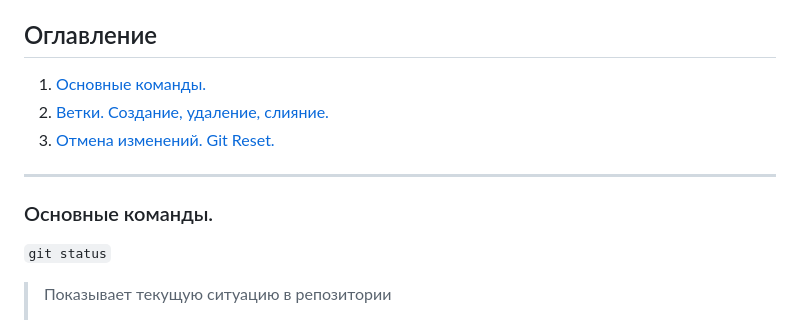
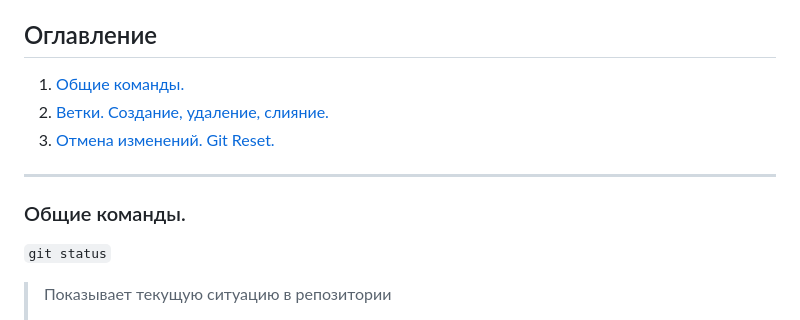
Before and after one commit to MilkyMy/GIT, a Markdown page: README.md, the part around the change. Rendered like a GitHub page.

````diff
--- a/README.md
+++ b/README.md
@@ -3,13 +3,13 @@
 Это портфолио собрано из моих домашних заданий)
 
 ## Оглавление
-1. [Основные команды.](#основные-команды)
+1. [Общие команды.](#общие-команды)
 2. [Ветки. Создание, удаление, слияние.](#ветки-создание-удаление-слияние)
 3. [Отмена изменений. Git Reset.](#отмена-изменений-git-reset)
 
 _____
 
-### Основные команды.
+### Общие команды.
 
 ```git status```
 >Показывает текущую ситуацию в репозитории
````
